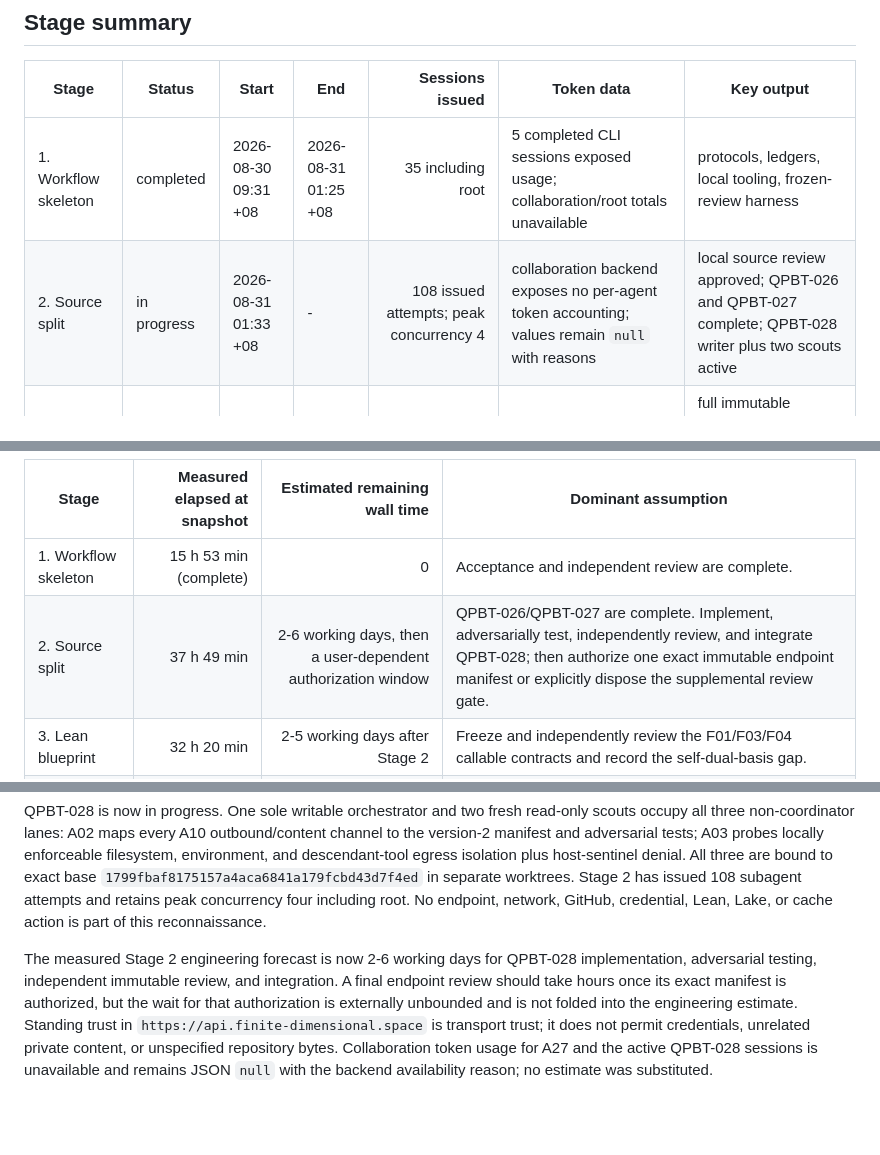
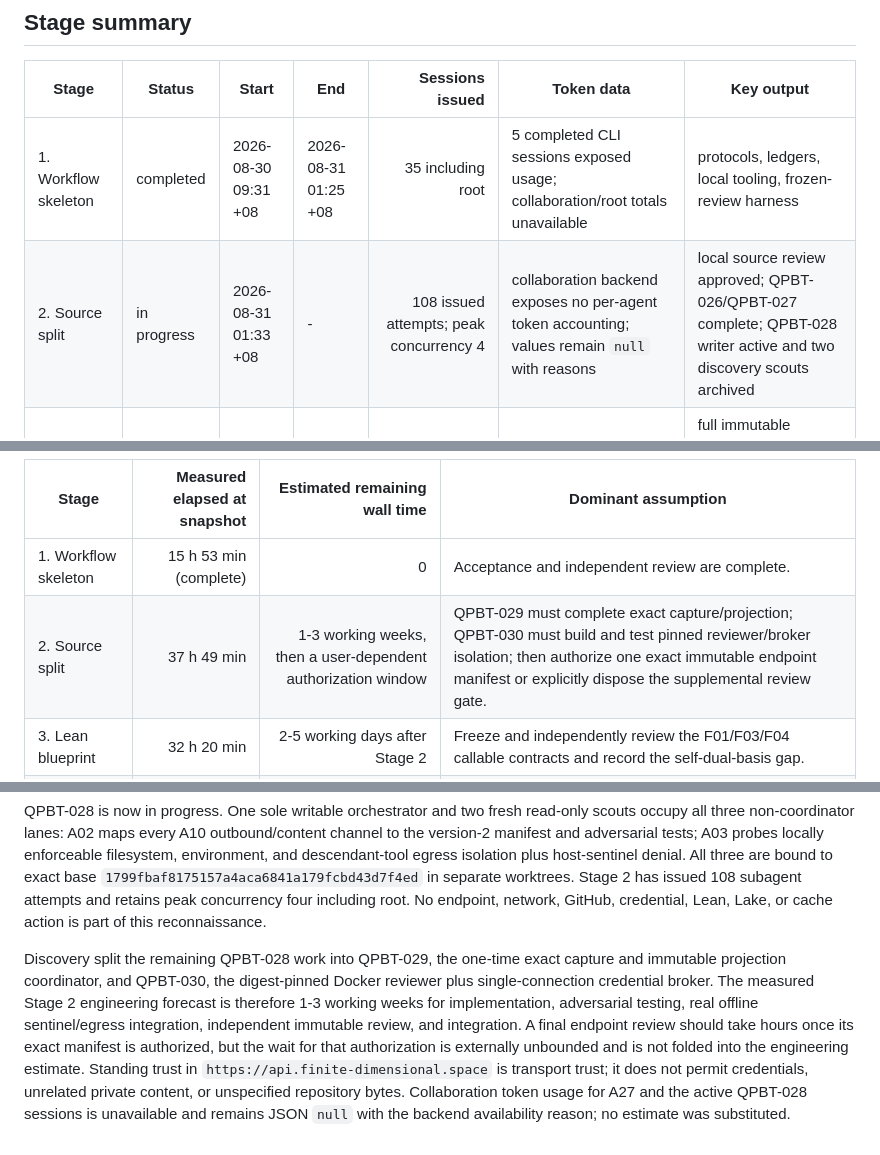
Before and after one commit to Dengnifer/MIPStarRE-B, a Markdown page: research/report.md, 3 parts joined by grey strips. GitHub-like rendering; blank space fills up the shorter version.

Commit message:
docs(research): revise Stage 2 isolation estimate

```diff
--- a/research/report.md
+++ b/research/report.md
@@ -27,7 +27,7 @@ availability reasons rather than receiving estimates.
 | Stage | Status | Start | End | Sessions issued | Token data | Key output |
 | --- | --- | --- | --- | ---: | --- | --- |
 | 1. Workflow skeleton | completed | 2026-08-30 09:31 +08 | 2026-08-31 01:25 +08 | 35 including root | 5 completed CLI sessions exposed usage; collaboration/root totals unavailable | protocols, ledgers, local tooling, frozen-review harness |
-| 2. Source split | in progress | 2026-08-31 01:33 +08 | - | 108 issued attempts; peak concurrency 4 | collaboration backend exposes no per-agent token accounting; values remain `null` with reasons | local source review approved; QPBT-026 and QPBT-027 complete; QPBT-028 writer plus two scouts active |
+| 2. Source split | in progress | 2026-08-31 01:33 +08 | - | 108 issued attempts; peak concurrency 4 | collaboration backend exposes no per-agent token accounting; values remain `null` with reasons | local source review approved; QPBT-026/QPBT-027 complete; QPBT-028 writer active and two discovery scouts archived |
 | 3. Lean blueprint | in progress | 2026-08-31 03:45 +08 | - | 36 terminal sessions; peak concurrency 3 | collaboration usage unavailable | full immutable blueprint approved; exact second-commit rehearsal passed; QPBT-023 tracks the newly found leaf-contract gap |
 | 4A. Minimal skeleton | in progress | 2026-08-31 03:45 +08 | - | 173 Stage-4A issued attempts; peak concurrency 4 | collaboration usage unavailable | recipe-v5 cache accepted at `d73cce44`; QPBT-003 remains the critical dependency |
 | 4B. Complete skeleton | planned | - | - | 0 | - | - |
@@ -46,7 +46,7 @@ hot-main build remains a singleton.
 | Stage | Measured elapsed at snapshot | Estimated remaining wall time | Dominant assumption |
 | --- | ---: | ---: | --- |
 | 1. Workflow skeleton | 15 h 53 min (complete) | 0 | Acceptance and independent review are complete. |
-| 2. Source split | 37 h 49 min | 2-6 working days, then a user-dependent authorization window | QPBT-026/QPBT-027 are complete. Implement, adversarially test, independently review, and integrate QPBT-028; then authorize one exact immutable endpoint manifest or explicitly dispose the supplemental review gate. |
+| 2. Source split | 37 h 49 min | 1-3 working weeks, then a user-dependent authorization window | QPBT-029 must complete exact capture/projection; QPBT-030 must build and test pinned reviewer/broker isolation; then authorize one exact immutable endpoint manifest or explicitly dispose the supplemental review gate. |
 | 3. Lean blueprint | 32 h 20 min | 2-5 working days after Stage 2 | Freeze and independently review the F01/F03/F04 callable contracts and record the self-dual-basis gap. |
 | 4A. Minimal skeleton | 32 h 20 min | 6-16 weeks | The recipe-v5 main cache is accepted; the remaining critical gate is QPBT-003, including the callable-contract and self-dual-normal-basis boundary. |
 | 4B. Complete skeleton | not started | 4-10 weeks | All 48 blueprint declarations receive reviewed signatures; tracked `sorry` is allowed but no assumptions hide proof debt. |
@@ -1082,9 +1082,13 @@ issued 108 subagent attempts and retains peak concurrency four including root.
 No endpoint, network, GitHub, credential, Lean, Lake, or cache action is part of
 this reconnaissance.
 
-The measured Stage 2 engineering forecast is now 2-6 working days for QPBT-028
-implementation, adversarial testing, independent immutable review, and
-integration. A final endpoint review should take hours once its exact manifest
+Discovery split the remaining QPBT-028 work into QPBT-029, the one-time exact
+capture and immutable projection coordinator, and QPBT-030, the digest-pinned
+Docker reviewer plus single-connection credential broker. The measured Stage 2
+engineering forecast is therefore 1-3 working weeks for implementation,
+adversarial testing, real offline sentinel/egress integration, independent
+immutable review, and integration. A final endpoint review should take hours
+once its exact manifest
 is authorized, but the wait for that authorization is externally unbounded and
 is not folded into the engineering estimate. Standing trust in
 `https://api.finite-dimensional.space` is transport trust; it does not permit
```
